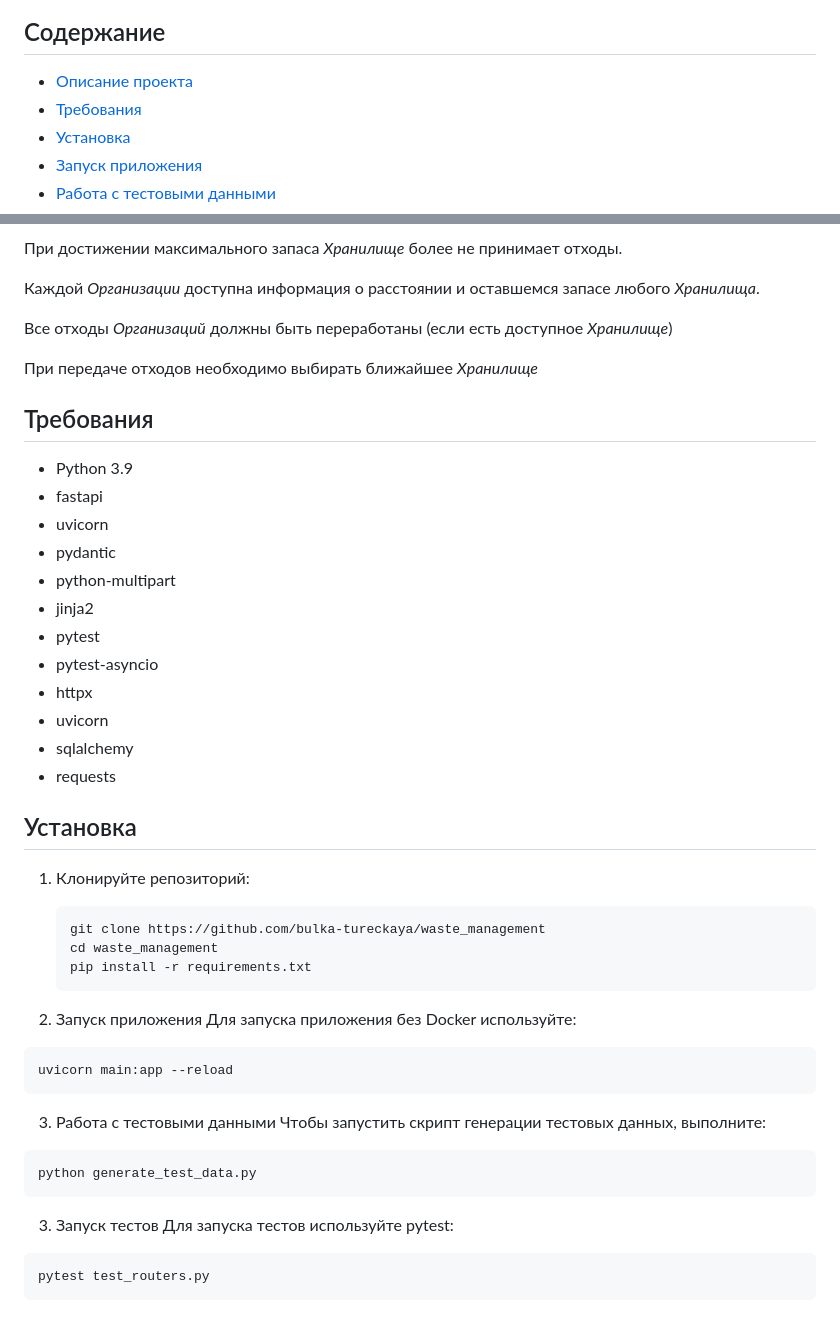
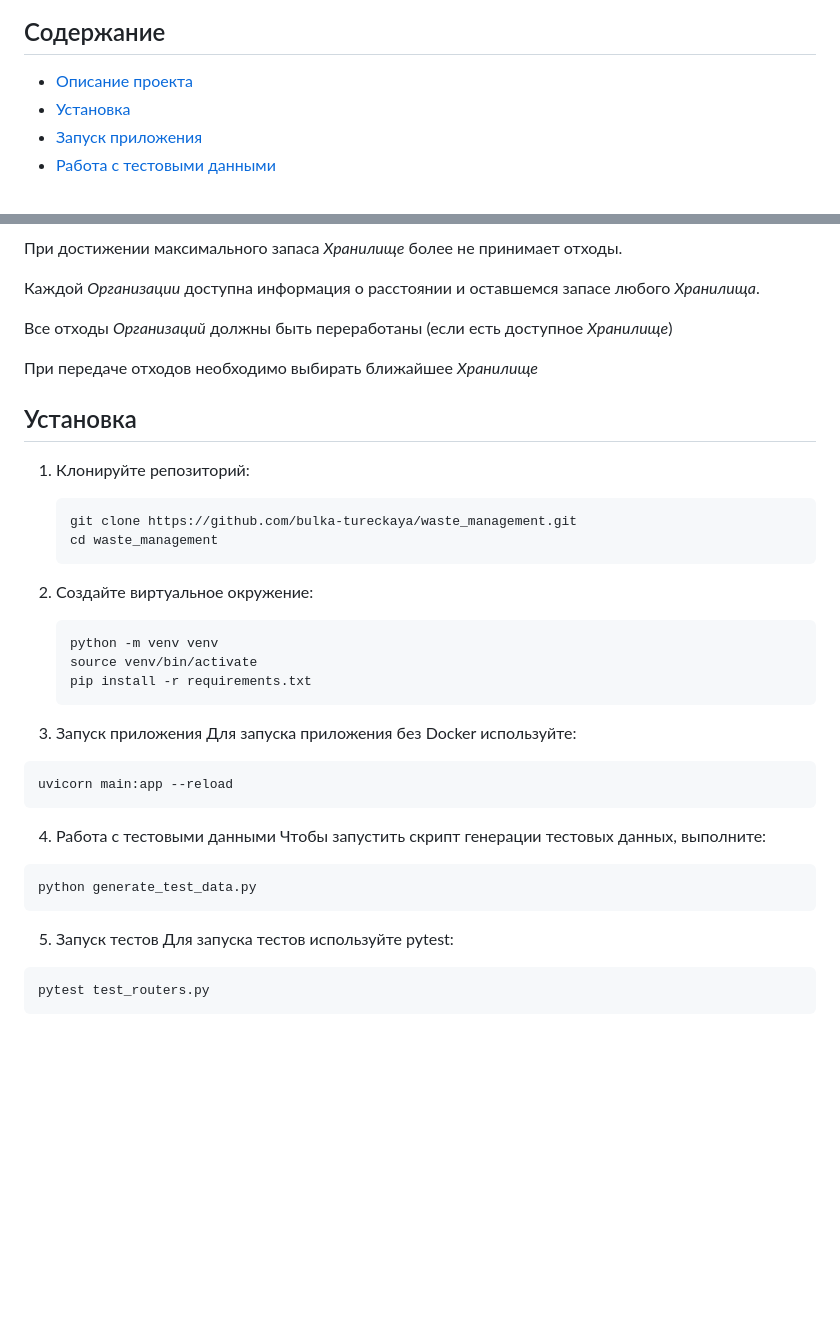
Before and after one commit to bulka-tureckaya/waste_management, a Markdown page: README.md, 2 parts joined by grey strips. Drawn GitHub-style; blank space fills up the shorter version.

````diff
--- a/README.md
+++ b/README.md
@@ -8,7 +8,6 @@
 ## Содержание
 
 - [Описание проекта](#описание-проекта)
-- [Требования](#требования)
 - [Установка](#установка)
 - [Запуск приложения](#запуск-приложения)
 - [Работа с тестовыми данными](#работа-с-тестовыми-данными)
@@ -38,41 +37,32 @@
 При передаче отходов необходимо выбирать ближайшее *Хранилище*
 
 
-## Требования
-
-- Python 3.9
-- fastapi
-- uvicorn
-- pydantic
-- python-multipart
-- jinja2
-- pytest
-- pytest-asyncio
-- httpx
-- uvicorn
-- sqlalchemy
-- requests
-
 ## Установка
 
 1. Клонируйте репозиторий:
 
    ```bash
-   git clone https://github.com/bulka-tureckaya/waste_management
+   git clone https://github.com/bulka-tureckaya/waste_management.git
    cd waste_management
+   ```
+2. Создайте виртуальное окружение:
+
+   ```bash
+   python -m venv venv
+   source venv/bin/activate
    pip install -r requirements.txt
    ```
-2. Запуск приложения
+3. Запуск приложения
   Для запуска приложения без Docker используйте:
   ```bash
   uvicorn main:app --reload
   ```
-3. Работа с тестовыми данными
+4. Работа с тестовыми данными
   Чтобы запустить скрипт генерации тестовых данных, выполните:
   ```bash
   python generate_test_data.py
   ```
-3. Запуск тестов
+5. Запуск тестов
   Для запуска тестов используйте pytest:
   ```bash
   pytest test_routers.py
````
